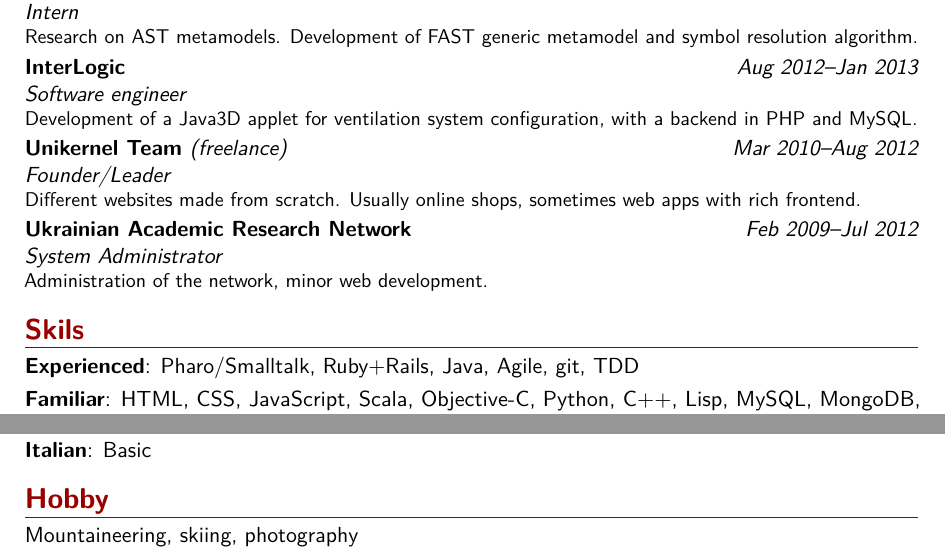
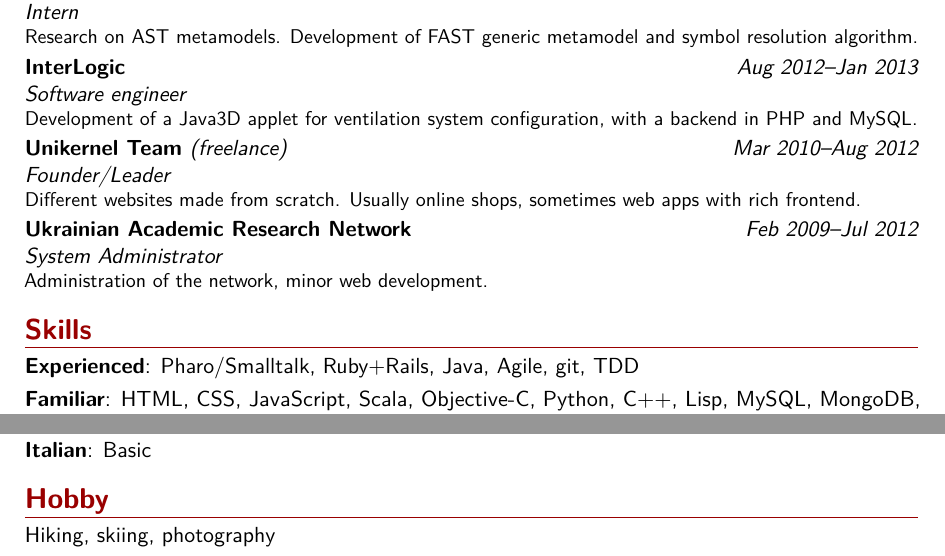
Before and after one commit to Uko/cv, a LaTeX CV (cv.tex): two parts of pages 1 and 3 of 3, joined at a grey line, cut so that both start at the same text. Compiled offline with pdfLaTeX.

Commit message:
minor improvements

```diff
--- a/cv.tex
+++ b/cv.tex
@@ -114,7 +114,7 @@ Development of a Java3D applet for ventilation system configuration, with a back
 \cventry{Mar 2010--Aug 2012}{Founder/Leader}{Unikernel Team \textnormal{\emph{(freelance)}}}{}{}{Different websites made from scratch. Usually online shops, sometimes web apps with rich frontend.}
 \cventry{Feb 2009--Jul 2012}{System Administrator}{\href{http://www.uar.net/en/}{Ukrainian Academic Research Network}}{}{}{Administration of the network, minor web development.}
 
-\section{Skils}
+\section{Skills}
 \cvitem{Experienced}{Pharo/Smalltalk, Ruby+Rails, Java, Agile, git, TDD}
 \cvitem{Familiar}{HTML, CSS, JavaScript, Scala, Objective-C, Python, C++, Lisp, MySQL, MongoDB, Mercurial, SVN}
 
@@ -151,7 +151,7 @@ Development of a Java3D applet for ventilation system configuration, with a back
 \cvitem{Italian}{Basic}
 
 \section{Hobby}
-Mountaineering, skiing, photography
+Hiking, skiing, photography
 
 
 \end{document}
```
